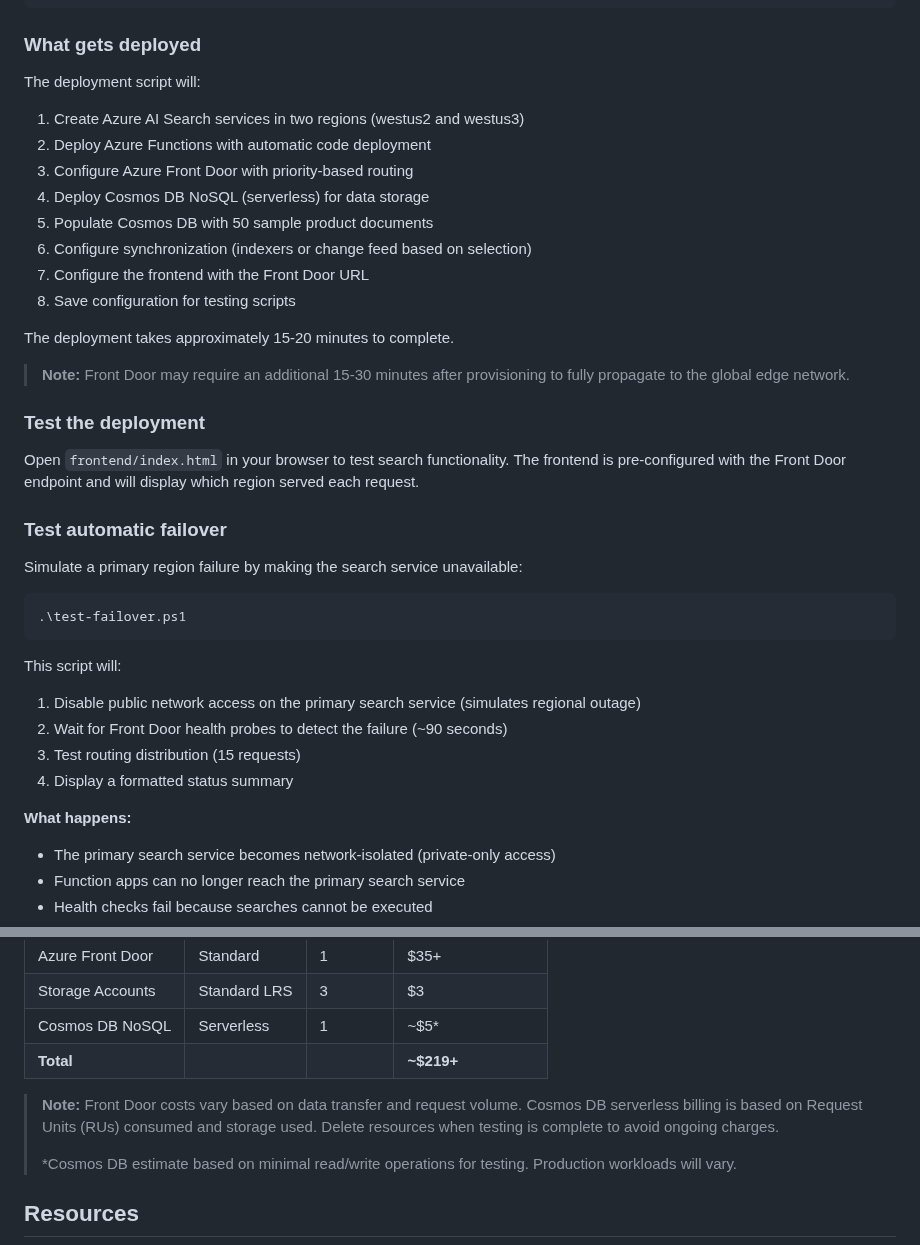
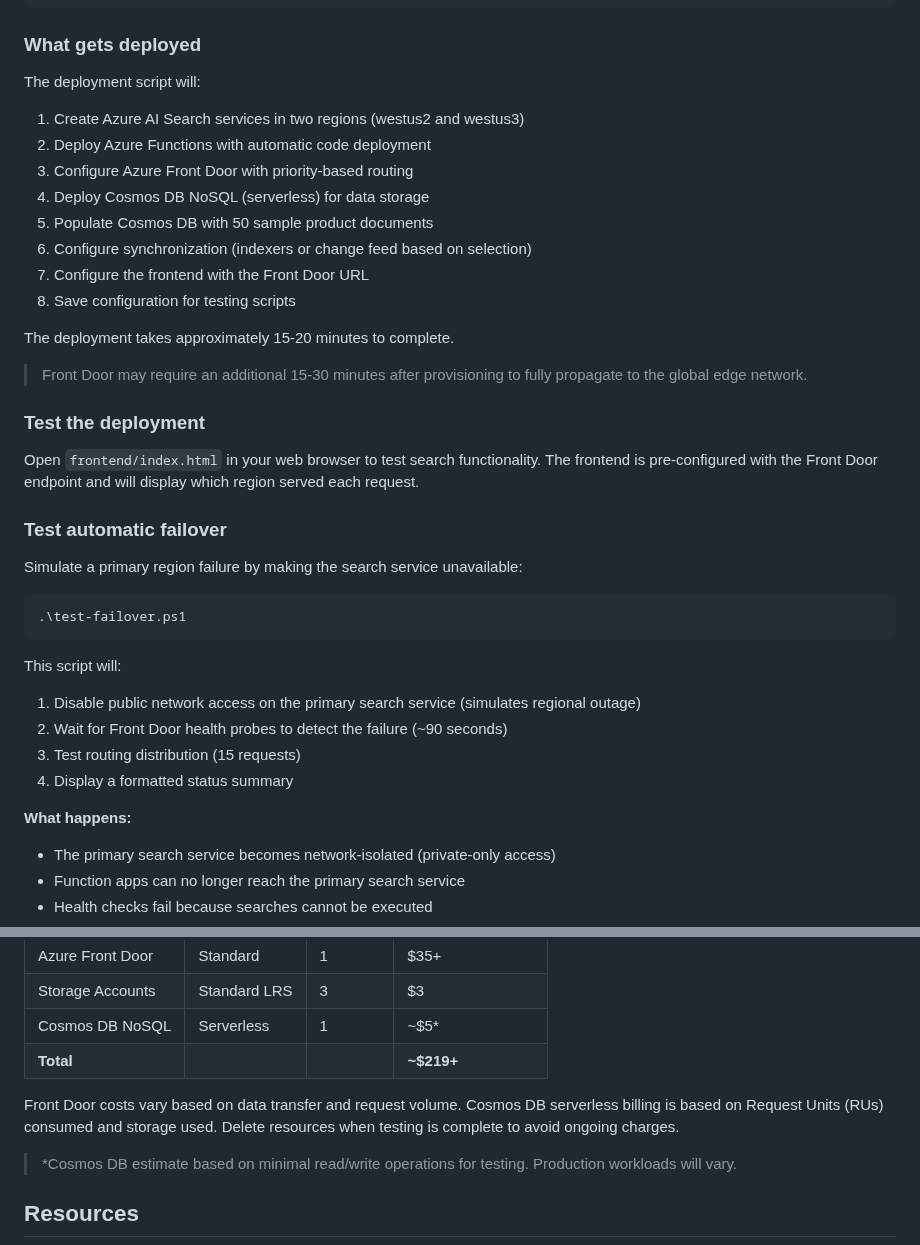
Before and after one commit to Azure-Samples/azure-search-multiple-regions, a Markdown page: README.md, 2 parts joined by grey strips. Drawn GitHub-style.

````diff
--- a/README.md
+++ b/README.md
@@ -91,6 +102,7 @@ From the command line, run the deployment script with change feed synchronizatio
 ### What gets deployed
 
 The deployment script will:
+
 1. Create Azure AI Search services in two regions (westus2 and westus3)
 2. Deploy Azure Functions with automatic code deployment
 3. Configure Azure Front Door with priority-based routing
@@ -102,11 +114,11 @@ The deployment script will:
 
 The deployment takes approximately 15-20 minutes to complete.
 
-> **Note:** Front Door may require an additional 15-30 minutes after provisioning to fully propagate to the global edge network.
+> Front Door may require an additional 15-30 minutes after provisioning to fully propagate to the global edge network.
 
 ### Test the deployment
 
-Open `frontend/index.html` in your browser to test search functionality. The frontend is pre-configured with the Front Door endpoint and will display which region served each request.
+Open `frontend/index.html` in your web browser to test search functionality. The frontend is pre-configured with the Front Door endpoint and will display which region served each request.
 
 ### Test automatic failover
 
@@ -117,12 +129,14 @@ Simulate a primary region failure by making the search service unavailable:
 ```
 
 This script will:
+
 1. Disable public network access on the primary search service (simulates regional outage)
 2. Wait for Front Door health probes to detect the failure (~90 seconds)
 3. Test routing distribution (15 requests)
 4. Display a formatted status summary
 
 **What happens:**
+
 - The primary search service becomes network-isolated (private-only access)
 - Function apps can no longer reach the primary search service
 - Health checks fail because searches cannot be executed
@@ -295,8 +314,8 @@ Monitor the health status of each search service.
 | Cosmos DB NoSQL | Serverless | 1 | ~$5* |
 | **Total** | | | **~$219+** |
 
-> **Note:** Front Door costs vary based on data transfer and request volume. Cosmos DB serverless billing is based on Request Units (RUs) consumed and storage used. Delete resources when testing is complete to avoid ongoing charges.
->
+Front Door costs vary based on data transfer and request volume. Cosmos DB serverless billing is based on Request Units (RUs) consumed and storage used. Delete resources when testing is complete to avoid ongoing charges.
+
 > *Cosmos DB estimate based on minimal read/write operations for testing. Production workloads will vary.
 
 ## Resources
````
Also changed, not shown: other parts of README.md (+43 -15 lines).
